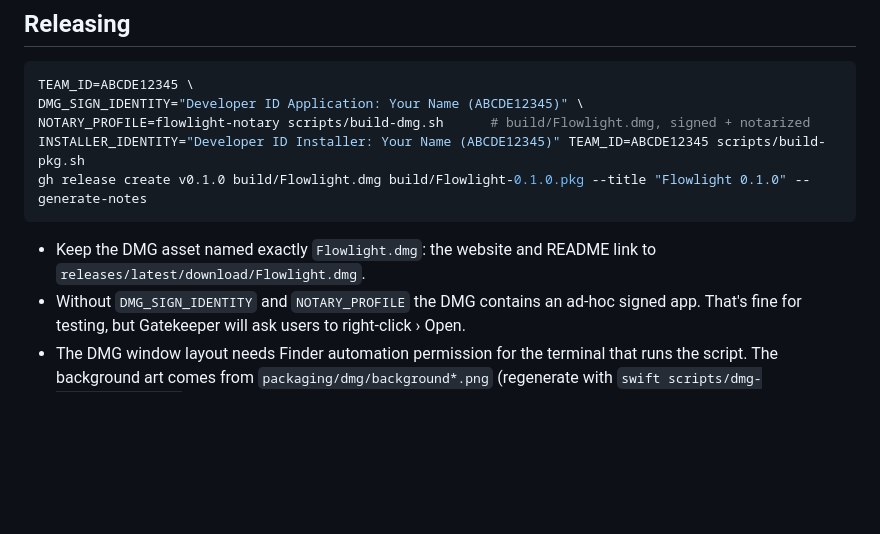
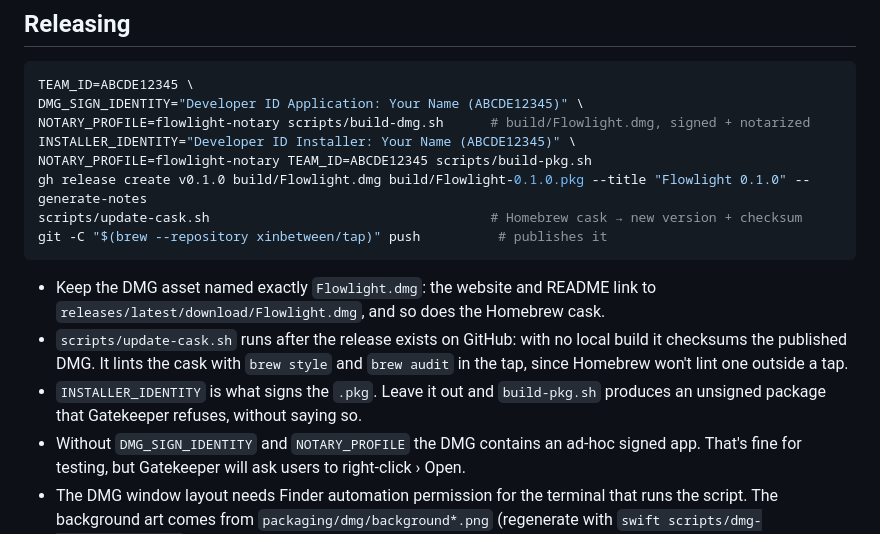
Before and after one commit to xinbetween/flowlight, a Markdown page: docs/DEVELOPMENT.md, the part around the change. GitHub-like rendering; blank space fills up the shorter version.

Commit message:
Add the cask and the pkg's signing identity to the release steps
Publishing 0.2.0 turned up a gap: build-pkg.sh happily writes an unsigned
package when INSTALLER_IDENTITY is missing, and Gatekeeper then refuses
it. Both that and the cask update now appear in the release recipe.

Co-Authored-By: Claude Opus 5 (1M context) <noreply@anthropic.com>

````diff
--- a/docs/DEVELOPMENT.md
+++ b/docs/DEVELOPMENT.md
@@ -143,12 +143,19 @@ traffic and a live synthetic feed. Suspicious destinations use reserved document
 TEAM_ID=ABCDE12345 \
 DMG_SIGN_IDENTITY="Developer ID Application: Your Name (ABCDE12345)" \
 NOTARY_PROFILE=flowlight-notary scripts/build-dmg.sh      # build/Flowlight.dmg, signed + notarized
-INSTALLER_IDENTITY="Developer ID Installer: Your Name (ABCDE12345)" TEAM_ID=ABCDE12345 scripts/build-pkg.sh
+INSTALLER_IDENTITY="Developer ID Installer: Your Name (ABCDE12345)" \
+NOTARY_PROFILE=flowlight-notary TEAM_ID=ABCDE12345 scripts/build-pkg.sh
 gh release create v0.1.0 build/Flowlight.dmg build/Flowlight-0.1.0.pkg --title "Flowlight 0.1.0" --generate-notes
+scripts/update-cask.sh                                    # Homebrew cask → new version + checksum
+git -C "$(brew --repository xinbetween/tap)" push          # publishes it
 ```
 
 - Keep the DMG asset named exactly `Flowlight.dmg`: the website and README link to
-  `releases/latest/download/Flowlight.dmg`.
+  `releases/latest/download/Flowlight.dmg`, and so does the Homebrew cask.
+- `scripts/update-cask.sh` runs after the release exists on GitHub: with no local build it checksums the published
+  DMG. It lints the cask with `brew style` and `brew audit` in the tap, since Homebrew won't lint one outside a tap.
+- `INSTALLER_IDENTITY` is what signs the `.pkg`. Leave it out and `build-pkg.sh` produces an unsigned package that
+  Gatekeeper refuses, without saying so.
 - Without `DMG_SIGN_IDENTITY` and `NOTARY_PROFILE` the DMG contains an ad-hoc signed app. That's fine for testing,
   but Gatekeeper will ask users to right-click › Open.
 - The DMG window layout needs Finder automation permission for the terminal that runs the script. The background
````
